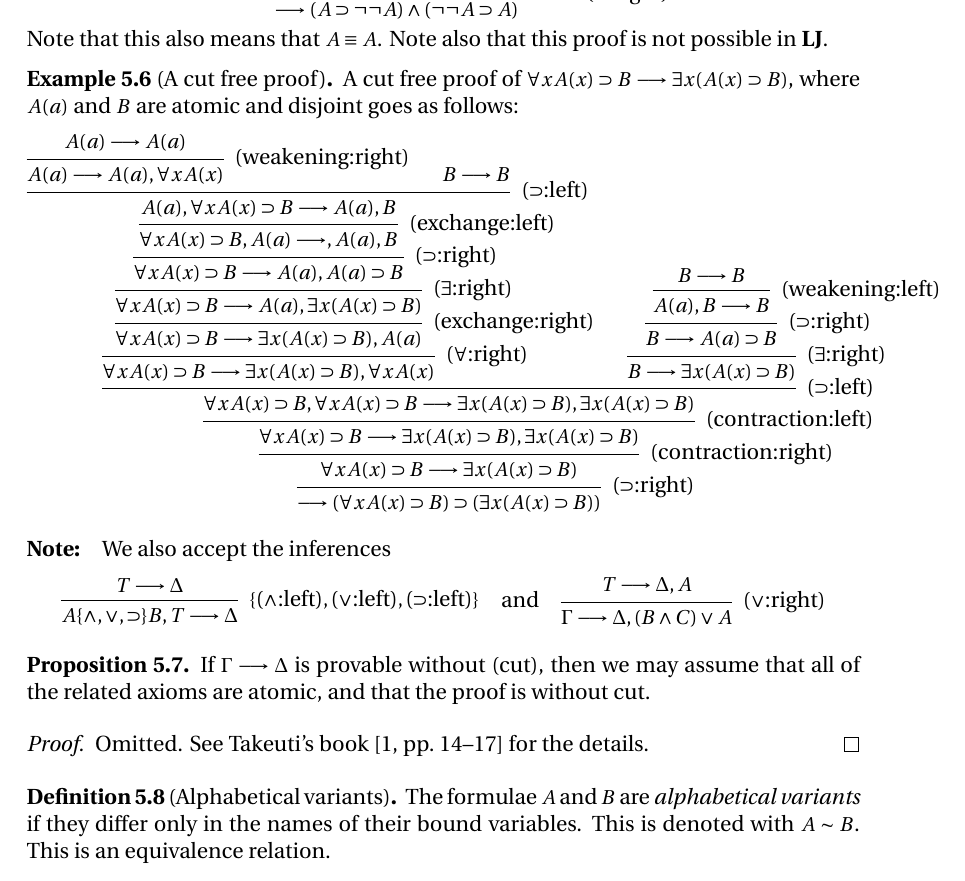
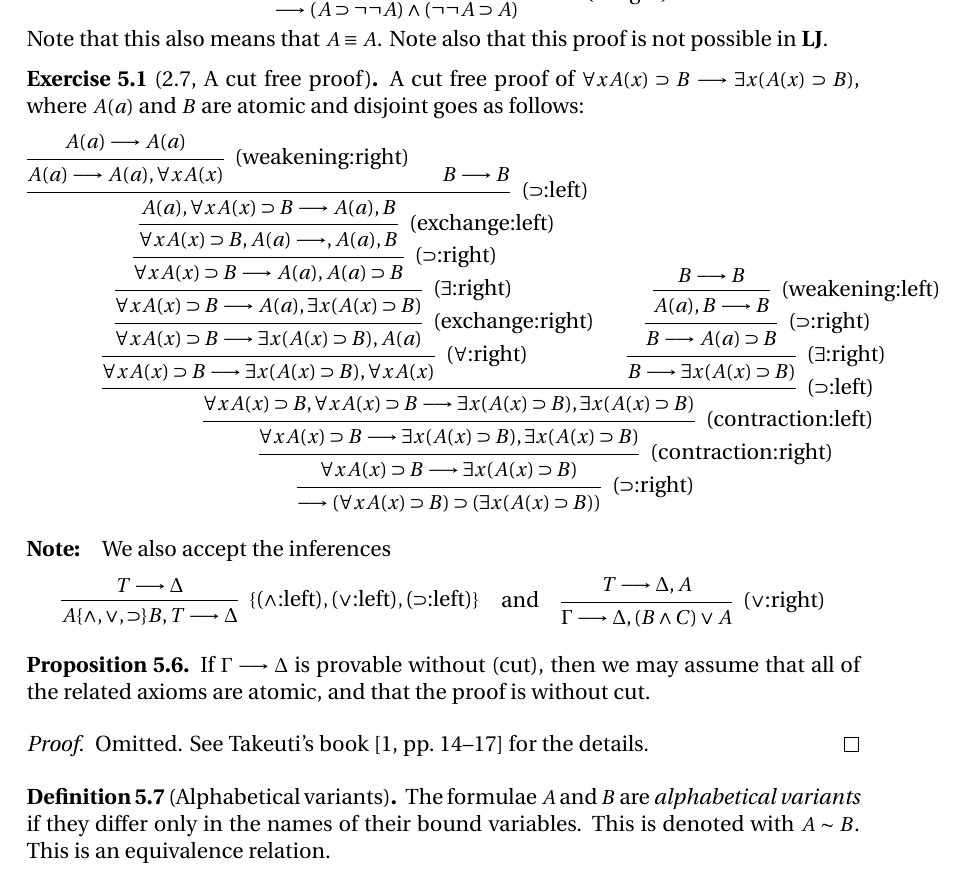
Before and after one commit to SeSodesa/tau-proof-theory-lecture-notes, a LaTeX document (main.tex): part of page 12 of 45, cut so that both start at the same text. Compiled offline with XeLaTeX.

Commit message:
Renamed example (Cut free proof) to exercise 2.7

```diff
--- a/main.tex
+++ b/main.tex
@@ -728,7 +728,7 @@ could be constructed, the claim holds. \qed
     Note also that this proof is not possible in \LJ.
 \end{example}
 
-\begin{example}[A cut free proof]\label{exa:cut free proof}
+\begin{exercise}[2.7, A cut free proof]\label{exa:cut free proof}
     A cut free proof of \(\forall x A(x)\limplies B \seq \exists x \arcs{A(x)\limplies B}\),
     where \(A(a)\) and \(B\) are atomic and disjoint goes as follows:
     \begin{equation*}
@@ -752,7 +752,7 @@ could be constructed, the claim holds. \qed
             \infer1[\eqref{eq:limplies:right}]{\seq\arcs{\forall x A(x)\limplies B}\limplies\arcs{\exists x \arcs{A(x)\limplies B}}}
         \end{prooftree}
     \end{equation*}
-\end{example}
+\end{exercise}
 
 \paragraph{Note:}
 We also accept the inferences
```
